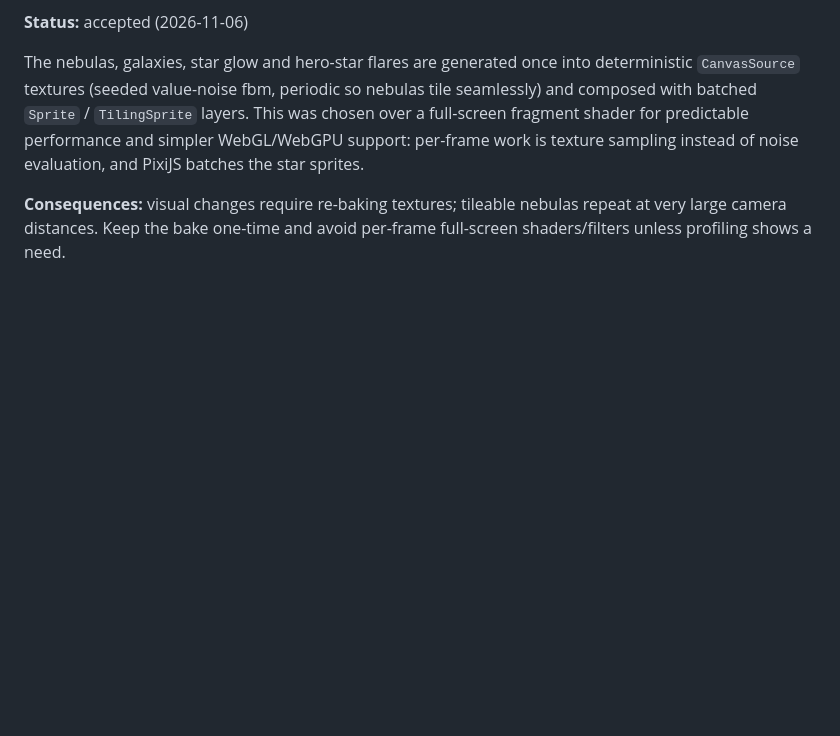
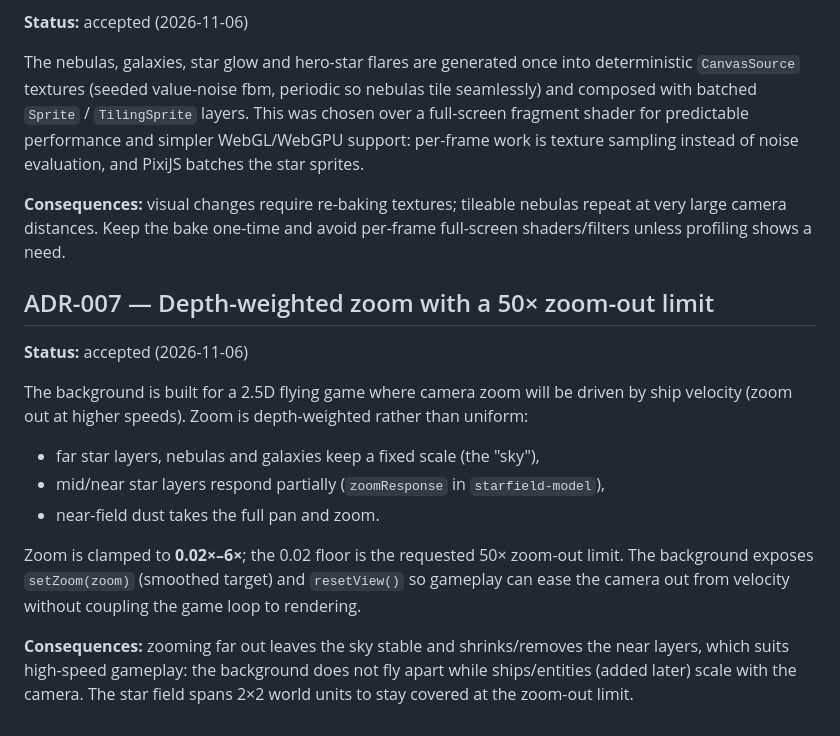
Before and after one commit to XEonAX/SpacePewPew, a Markdown page: docs/DECISIONS.md, the part around the change. Rendered like a GitHub page; blank space fills up the shorter version.

```diff
--- a/docs/DECISIONS.md
+++ b/docs/DECISIONS.md
@@ -82,3 +82,23 @@ texture sampling instead of noise evaluation, and PixiJS batches the star sprite
 **Consequences:** visual changes require re-baking textures; tileable nebulas repeat at very
 large camera distances. Keep the bake one-time and avoid per-frame full-screen shaders/filters
 unless profiling shows a need.
+
+## ADR-007 — Depth-weighted zoom with a 50× zoom-out limit
+
+**Status:** accepted (2026-11-06)
+
+The background is built for a 2.5D flying game where camera zoom will be driven by ship
+velocity (zoom out at higher speeds). Zoom is depth-weighted rather than uniform:
+
+- far star layers, nebulas and galaxies keep a fixed scale (the "sky"),
+- mid/near star layers respond partially (`zoomResponse` in `starfield-model`),
+- near-field dust takes the full pan and zoom.
+
+Zoom is clamped to **0.02×–6×**; the 0.02 floor is the requested 50× zoom-out limit. The
+background exposes `setZoom(zoom)` (smoothed target) and `resetView()` so gameplay can ease the
+camera out from velocity without coupling the game loop to rendering.
+
+**Consequences:** zooming far out leaves the sky stable and shrinks/removes the near layers,
+which suits high-speed gameplay: the background does not fly apart while ships/entities (added
+later) scale with the camera. The star field spans 2×2 world units to stay covered at the
+zoom-out limit.
```
Also changed, not shown: AGENTS.md (+3 -0 lines), README.md (+4 -2 lines), docs/screenshot.png, 4 other files.
